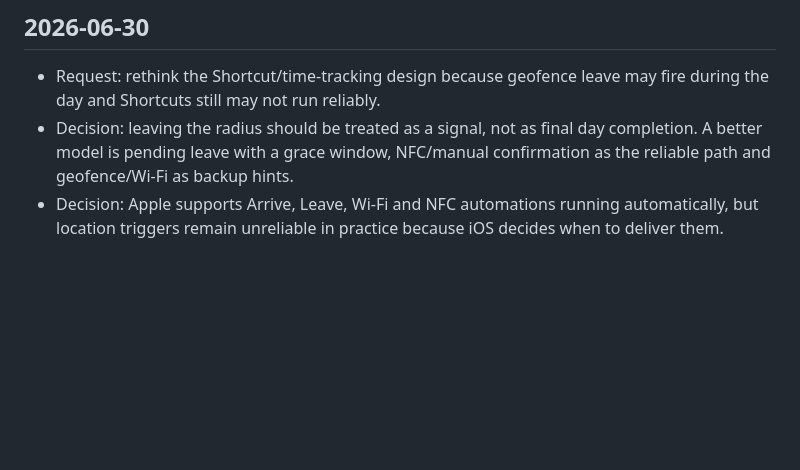
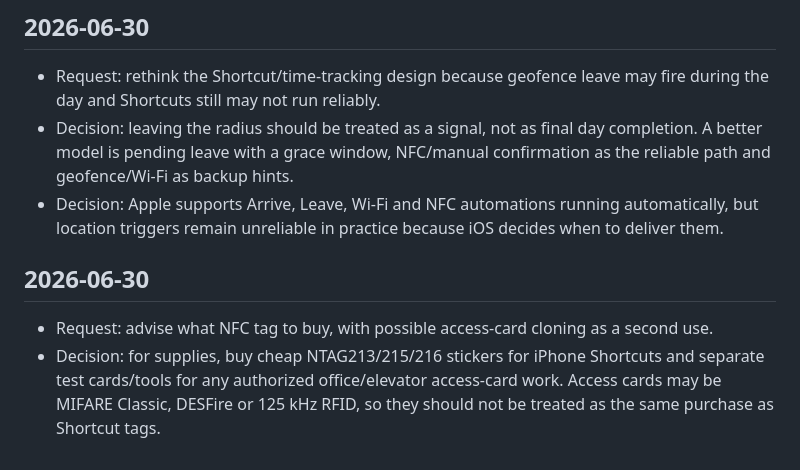
Before and after one commit to brendansmit/Admin, a Markdown page: SESSION_NOTES.md, the part around the change. GitHub-like rendering; blank space fills up the shorter version.

Commit message:
Log NFC supply guidance

```diff
--- a/SESSION_NOTES.md
+++ b/SESSION_NOTES.md
@@ -79,3 +79,8 @@
 - Request: rethink the Shortcut/time-tracking design because geofence leave may fire during the day and Shortcuts still may not run reliably.
 - Decision: leaving the radius should be treated as a signal, not as final day completion. A better model is pending leave with a grace window, NFC/manual confirmation as the reliable path and geofence/Wi-Fi as backup hints.
 - Decision: Apple supports Arrive, Leave, Wi-Fi and NFC automations running automatically, but location triggers remain unreliable in practice because iOS decides when to deliver them.
+
+## 2026-06-30
+
+- Request: advise what NFC tag to buy, with possible access-card cloning as a second use.
+- Decision: for supplies, buy cheap NTAG213/215/216 stickers for iPhone Shortcuts and separate test cards/tools for any authorized office/elevator access-card work. Access cards may be MIFARE Classic, DESFire or 125 kHz RFID, so they should not be treated as the same purchase as Shortcut tags.
```
